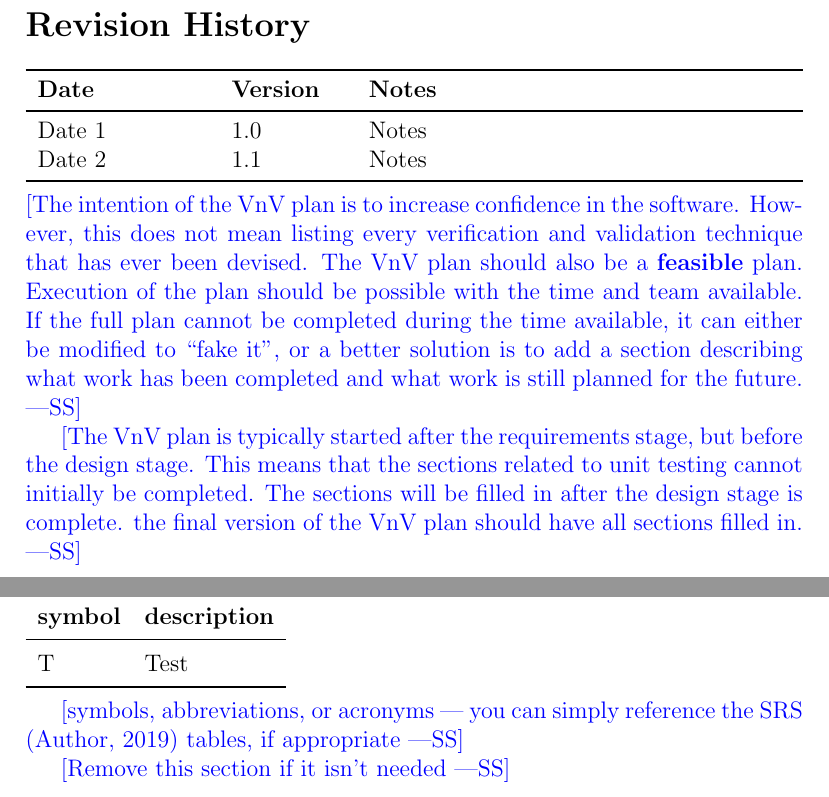
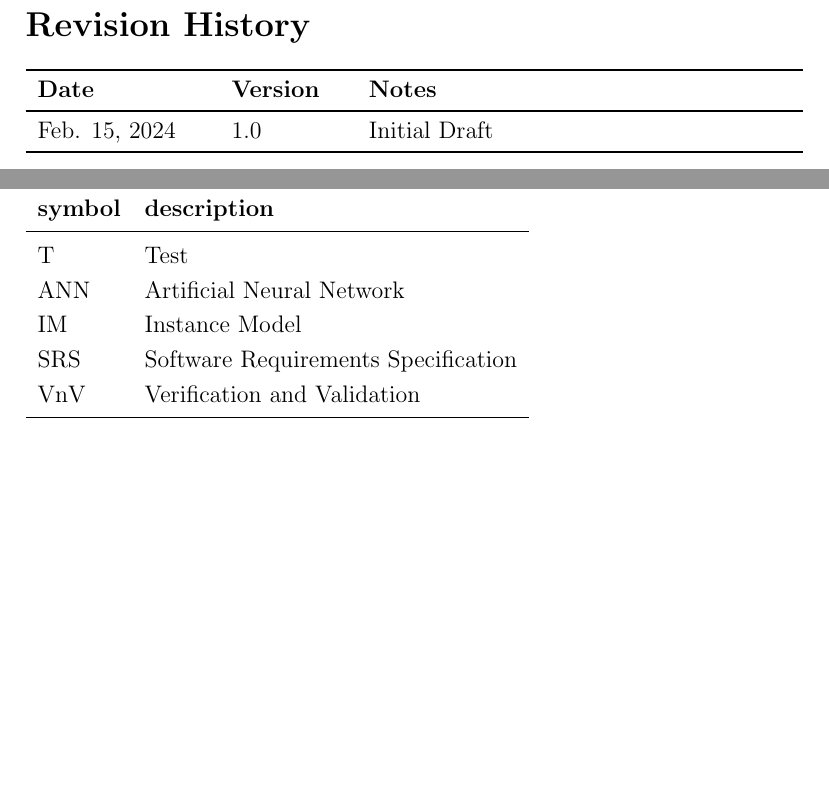
Before and after one commit to tanya-jp/ANN-CAS741, a LaTeX document (docs/VnVPlan/VnVPlan.tex): two parts of pages 2 and 5 of 17, joined at a grey line, cut so that both start at the same text, the shorter picture padded with empty space. Compiled offline with pdfLaTeX.

Commit message:
Add Symbols, Abbreviations, and Acronyms

```diff
--- a/docs/VnVPlan/VnVPlan.tex
+++ b/docs/VnVPlan/VnVPlan.tex
@@ -30,25 +30,25 @@
 \begin{tabularx}{\textwidth}{p{3cm}p{2cm}X}
 \toprule {\bf Date} & {\bf Version} & {\bf Notes}\\
 \midrule
-Date 1 & 1.0 & Notes\\
-Date 2 & 1.1 & Notes\\
+Feb. 15, 2024 & 1.0 & Initial Draft\\
+% Date 2 & 1.1 & Notes\\
 \bottomrule
 \end{tabularx}
 
 ~\\
-\wss{The intention of the VnV plan is to increase confidence in the software.
-However, this does not mean listing every verification and validation technique
-that has ever been devised.  The VnV plan should also be a \textbf{feasible}
-plan. Execution of the plan should be possible with the time and team available.
-If the full plan cannot be completed during the time available, it can either be
-modified to ``fake it'', or a better solution is to add a section describing
-what work has been completed and what work is still planned for the future.}
+% \wss{The intention of the VnV plan is to increase confidence in the software.
+% However, this does not mean listing every verification and validation technique
+% that has ever been devised.  The VnV plan should also be a \textbf{feasible}
+% plan. Execution of the plan should be possible with the time and team available.
+% If the full plan cannot be completed during the time available, it can either be
+% modified to ``fake it'', or a better solution is to add a section describing
+% what work has been completed and what work is still planned for the future.}
 
-\wss{The VnV plan is typically started after the requirements stage, but before
-the design stage.  This means that the sections related to unit testing cannot
-initially be completed.  The sections will be filled in after the design stage
-is complete.  the final version of the VnV plan should have all sections filled
-in.}
+% \wss{The VnV plan is typically started after the requirements stage, but before
+% the design stage.  This means that the sections related to unit testing cannot
+% initially be completed.  The sections will be filled in after the design stage
+% is complete.  the final version of the VnV plan should have all sections filled
+% in.}
 
 \newpage
 
@@ -70,13 +70,17 @@ in.}
   \textbf{symbol} & \textbf{description}\\
   \midrule
   T & Test\\
+  ANN & Artificial Neural Network\\
+  IM & Instance Model\\
+  SRS & Software Requirements Specification\\
+  VnV & Verification and Validation\\
   \bottomrule
 \end{tabular}\\
 
-\wss{symbols, abbreviations, or acronyms --- you can simply reference the SRS
-  \citep{SRS} tables, if appropriate}
+% \wss{symbols, abbreviations, or acronyms --- you can simply reference the SRS
+%   \citep{SRS} tables, if appropriate}
 
-\wss{Remove this section if it isn't needed}
+% \wss{Remove this section if it isn't needed}
 
 \newpage
 
```
Also changed, not shown: docs/VnVPlan/VnVPlan.pdf, docs/VnVPlan/VnVPlan.tex (4 more changed lines).
